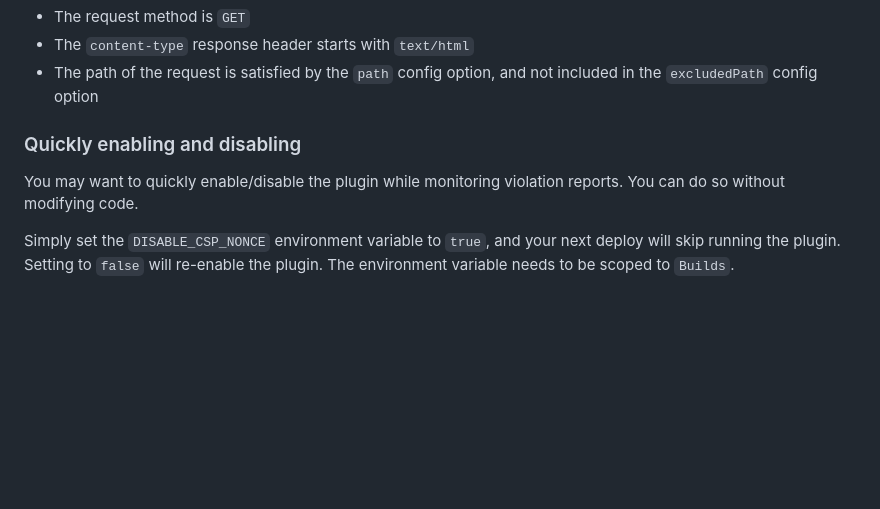
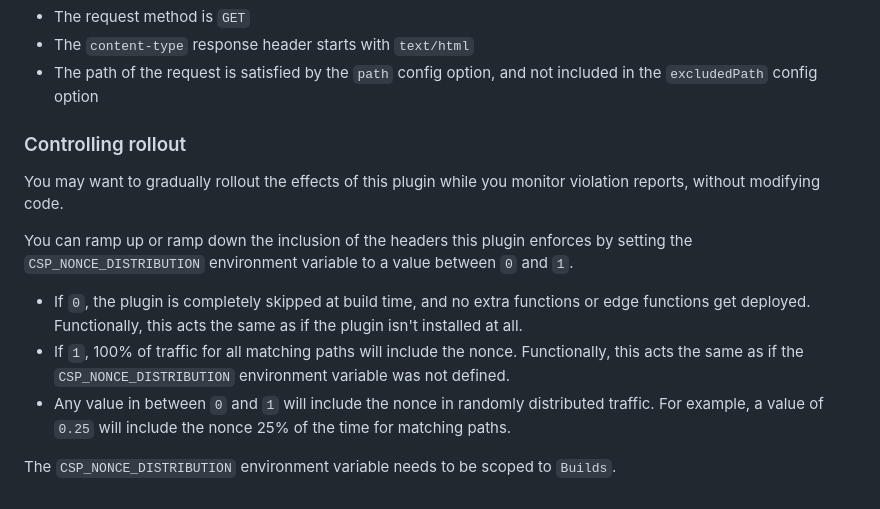
Before and after one commit to netlify/plugin-csp-nonce, a Markdown page: README.md, the part around the change. GitHub-like rendering; blank space fills up the shorter version.

Commit message:
fix: udpated readme

```diff
--- a/README.md
+++ b/README.md
@@ -93,8 +93,14 @@ If your HTML does not contain the `nonce` attribute on the `<script>` tags that
 - The `content-type` response header starts with `text/html`
 - The path of the request is satisfied by the `path` config option, and not included in the `excludedPath` config option
 
-### Quickly enabling and disabling
+### Controlling rollout
 
-You may want to quickly enable/disable the plugin while monitoring violation reports. You can do so without modifying code.
+You may want to gradually rollout the effects of this plugin while you monitor violation reports, without modifying code.
 
-Simply set the `DISABLE_CSP_NONCE` environment variable to `true`, and your next deploy will skip running the plugin. Setting to `false` will re-enable the plugin. The environment variable needs to be scoped to `Builds`.
+You can ramp up or ramp down the inclusion of the headers this plugin enforces by setting the `CSP_NONCE_DISTRIBUTION` environment variable to a value between `0` and `1`.
+
+- If `0`, the plugin is completely skipped at build time, and no extra functions or edge functions get deployed. Functionally, this acts the same as if the plugin isn't installed at all.
+- If `1`, 100% of traffic for all matching paths will include the nonce. Functionally, this acts the same as if the `CSP_NONCE_DISTRIBUTION` environment variable was not defined.
+- Any value in between `0` and `1` will include the nonce in randomly distributed traffic. For example, a value of `0.25` will include the nonce 25% of the time for matching paths.
+
+The `CSP_NONCE_DISTRIBUTION` environment variable needs to be scoped to `Builds`.
```
